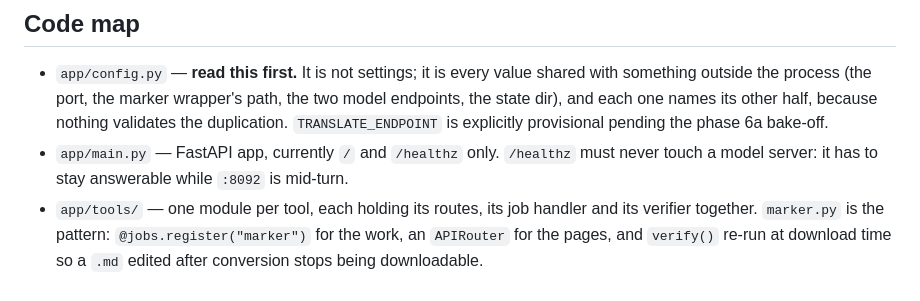
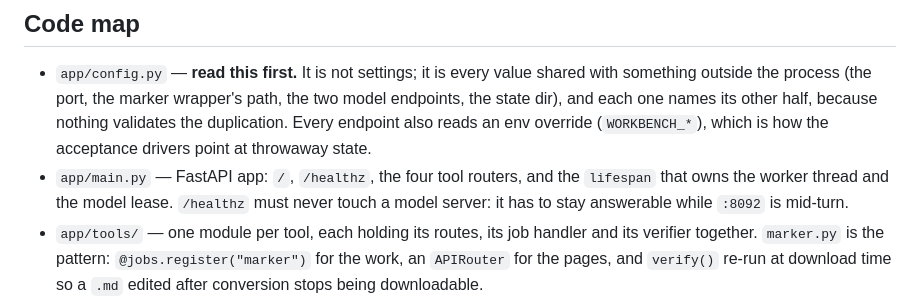
Before and after one commit to sjvrensburg/halo-workbench, a Markdown page: CLAUDE.md, the part around one of its changes. Drawn GitHub-style.

```diff
--- a/CLAUDE.md
+++ b/CLAUDE.md
@@ -73,10 +91,11 @@ curl -s localhost:8092/props                             # tune prompts against
 - `app/config.py` — **read this first.** It is not settings; it is every value shared
   with something outside the process (the port, the marker wrapper's path, the two
   model endpoints, the state dir), and each one names its other half, because nothing
-  validates the duplication. `TRANSLATE_ENDPOINT` is explicitly provisional pending
-  the phase 6a bake-off.
-- `app/main.py` — FastAPI app, currently `/` and `/healthz` only. `/healthz` must
-  never touch a model server: it has to stay answerable while `:8092` is mid-turn.
+  validates the duplication. Every endpoint also reads an env override
+  (`WORKBENCH_*`), which is how the acceptance drivers point at throwaway state.
+- `app/main.py` — FastAPI app: `/`, `/healthz`, the four tool routers, and the
+  `lifespan` that owns the worker thread and the model lease. `/healthz` must never
+  touch a model server: it has to stay answerable while `:8092` is mid-turn.
 - `app/tools/` — one module per tool, each holding its routes, its job handler and
   its verifier together. `marker.py` is the pattern: `@jobs.register("marker")` for the
   work, an `APIRouter` for the pages, and `verify()` re-run at download time so a `.md`
```
Also changed, not shown: other parts of CLAUDE.md (+56 -15 lines), README.md (+10 -3 lines).
